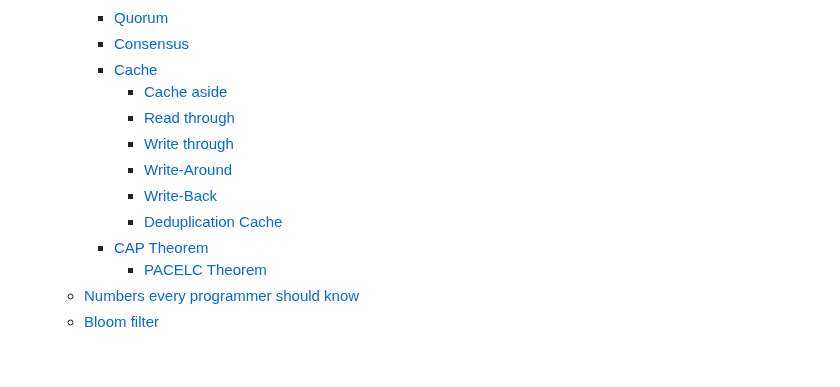
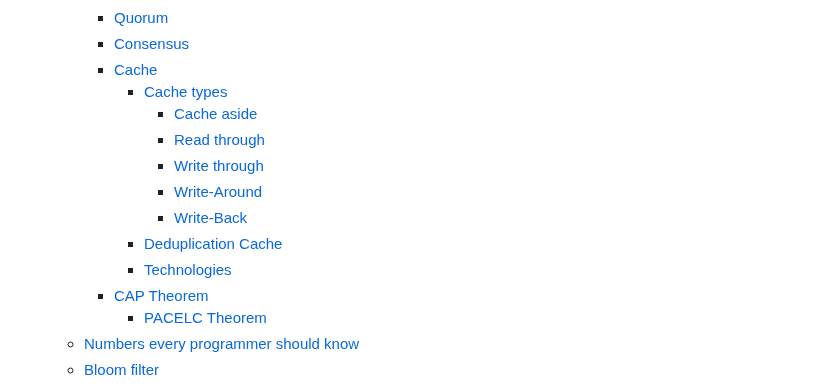
Before and after one commit to linnykoleh/awesome-system-design, a Markdown page: README.MD, the part around one of its changes. Drawn GitHub-style; blank space fills up the shorter version.

```diff
--- a/README.MD
+++ b/README.MD
@@ -142,12 +142,14 @@
     - [Quorum](#quorum)
     - [Consensus](#consensus)
     - [Cache](#cache)
-      - [Cache aside](#cache-aside)
-      - [Read through](#read-through)
-      - [Write through](#write-through)
-      - [Write-Around](#Write-Around)
-      - [Write-Back](#Write-Back)
+      - [Cache types](#cache-types)
+        - [Cache aside](#cache-aside)
+        - [Read through](#read-through)
+        - [Write through](#write-through)
+        - [Write-Around](#Write-Around)
+        - [Write-Back](#Write-Back)
       - [Deduplication Cache](#deduplication-cache)
+      - [Technologies](#technologies-for-cache)
     - [CAP Theorem](#cap-theorem)
       - [PACELC Theorem](#pacelc-theorem)
   - [Numbers every programmer should know](#numbers-every-programmer-should-know)
```
Also changed, not shown: other parts of README.MD (+28 -5 lines), images/system.design.6/15.jpg (added), images/system.design.6/16.jpg (added), images/system.design.6/17.png (added).
